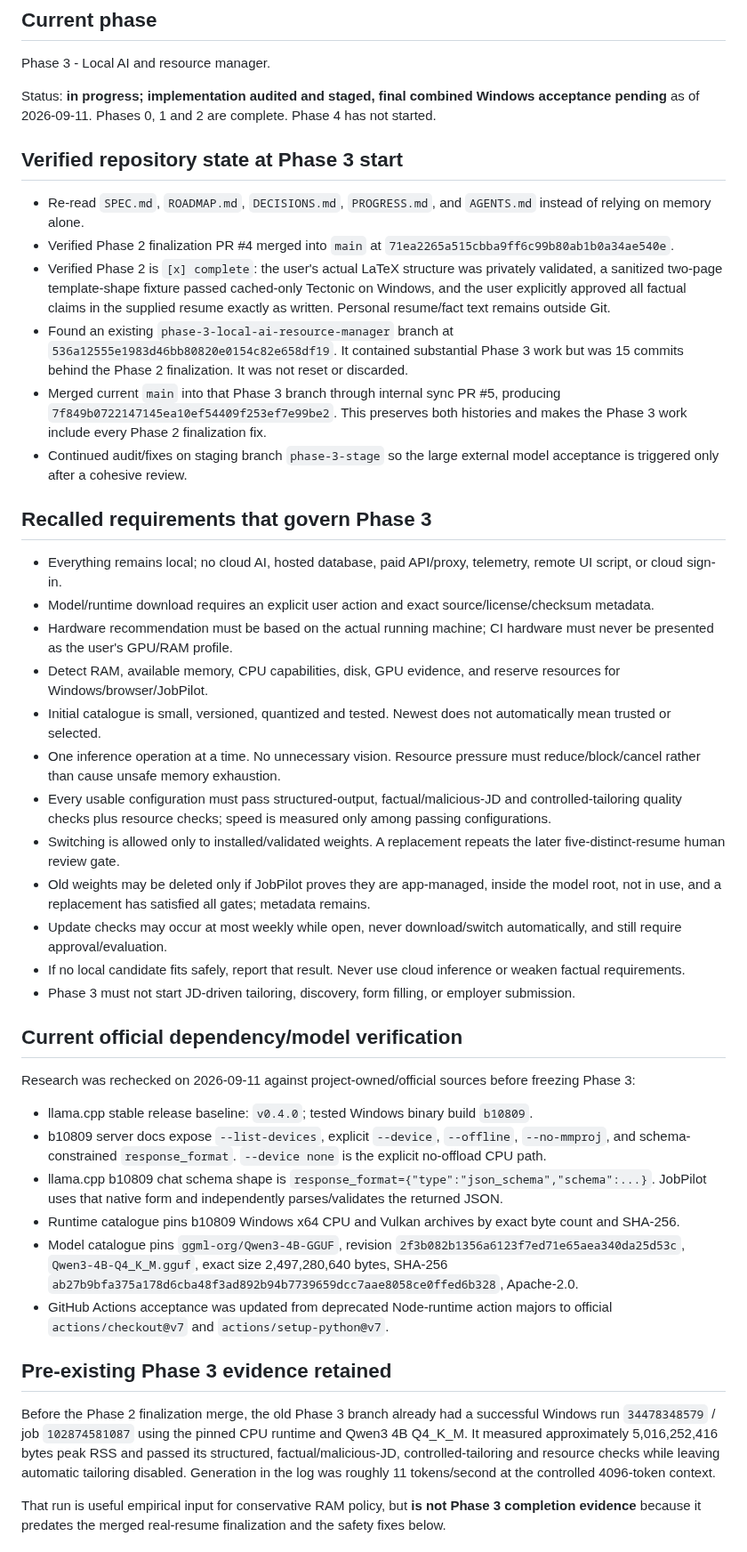
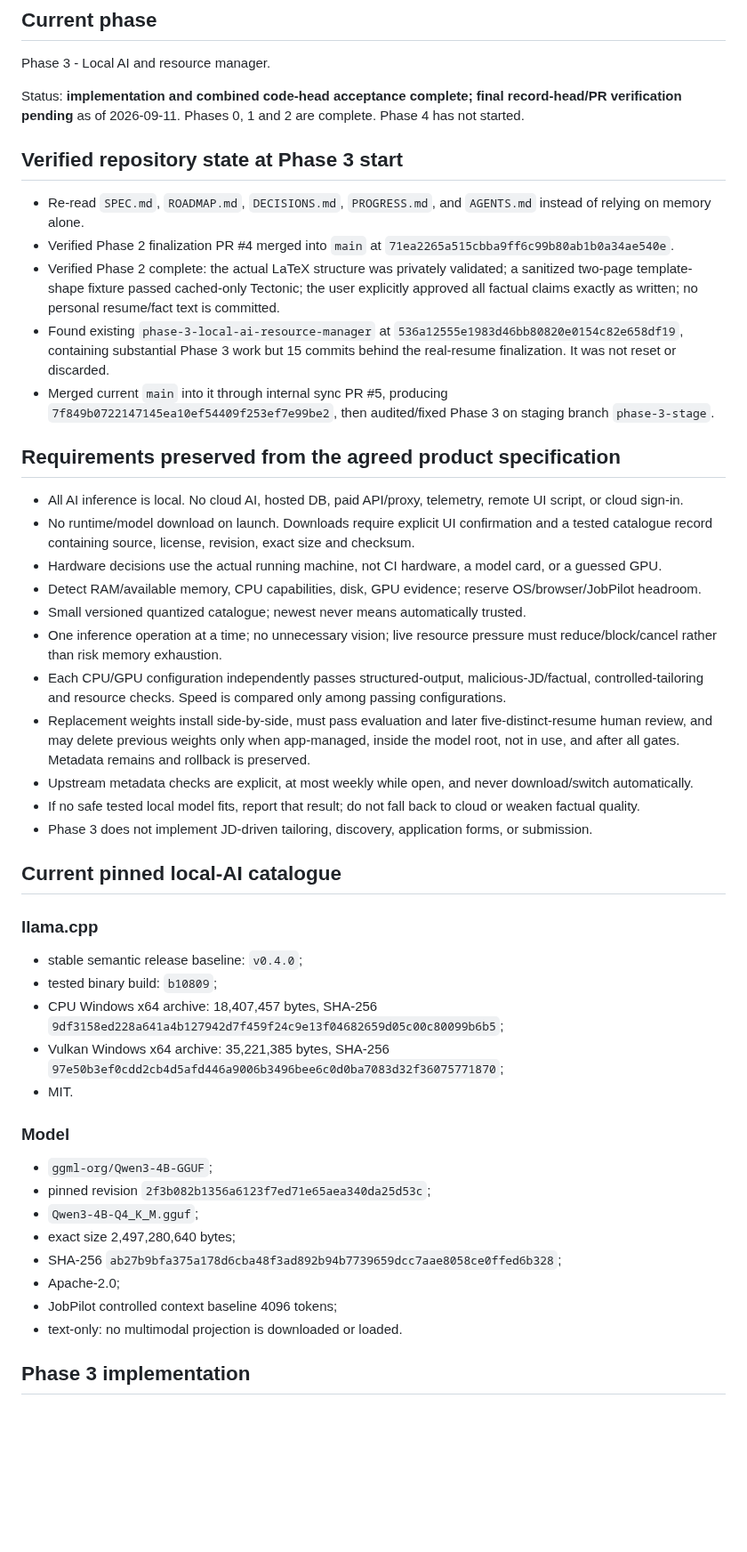
Before and after one commit to AaryaMody1301/jobpilot-local, a Markdown page: PROGRESS.md, the part around one of its changes. Shown at 89% size. Rendered like a GitHub page; blank space fills up the shorter version.

Commit message:
docs: record phase3 code-head acceptance and fixes

```diff
--- a/PROGRESS.md
+++ b/PROGRESS.md
@@ -4,46 +4,50 @@
 
 Phase 3 - Local AI and resource manager.
 
-Status: **in progress; implementation audited and staged, final combined Windows acceptance pending** as of 2026-09-11. Phases 0, 1 and 2 are complete. Phase 4 has not started.
+Status: **implementation and combined code-head acceptance complete; final record-head/PR verification pending** as of 2026-09-11. Phases 0, 1 and 2 are complete. Phase 4 has not started.
 
 ## Verified repository state at Phase 3 start
 
 - Re-read `SPEC.md`, `ROADMAP.md`, `DECISIONS.md`, `PROGRESS.md`, and `AGENTS.md` instead of relying on memory alone.
 - Verified Phase 2 finalization PR #4 merged into `main` at `71ea2265a515cbba9ff6c99b80ab1b0a34ae540e`.
-- Verified Phase 2 is `[x] complete`: the user's actual LaTeX structure was privately validated, a sanitized two-page template-shape fixture passed cached-only Tectonic on Windows, and the user explicitly approved all factual claims in the supplied resume exactly as written. Personal resume/fact text remains outside Git.
-- Found an existing `phase-3-local-ai-resource-manager` branch at `536a12555e1983d46bb80820e0154c82e658df19`. It contained substantial Phase 3 work but was 15 commits behind the Phase 2 finalization. It was not reset or discarded.
-- Merged current `main` into that Phase 3 branch through internal sync PR #5, producing `7f849b0722147145ea10ef54409f253ef7e99be2`. This preserves both histories and makes the Phase 3 work include every Phase 2 finalization fix.
-- Continued audit/fixes on staging branch `phase-3-stage` so the large external model acceptance is triggered only after a cohesive review.
+- Verified Phase 2 complete: the actual LaTeX structure was privately validated; a sanitized two-page template-shape fixture passed cached-only Tectonic; the user explicitly approved all factual claims exactly as written; no personal resume/fact text is committed.
+- Found existing `phase-3-local-ai-resource-manager` at `536a12555e1983d46bb80820e0154c82e658df19`, containing substantial Phase 3 work but 15 commits behind the real-resume finalization. It was not reset or discarded.
+- Merged current `main` into it through internal sync PR #5, producing `7f849b0722147145ea10ef54409f253ef7e99be2`, then audited/fixed Phase 3 on staging branch `phase-3-stage`.
 
-## Recalled requirements that govern Phase 3
+## Requirements preserved from the agreed product specification
 
-- Everything remains local; no cloud AI, hosted database, paid API/proxy, telemetry, remote UI script, or cloud sign-in.
-- Model/runtime download requires an explicit user action and exact source/license/checksum metadata.
-- Hardware recommendation must be based on the actual running machine; CI hardware must never be presented as the user's GPU/RAM profile.
-- Detect RAM, available memory, CPU capabilities, disk, GPU evidence, and reserve resources for Windows/browser/JobPilot.
-- Initial catalogue is small, versioned, quantized and tested. Newest does not automatically mean trusted or selected.
-- One inference operation at a time. No unnecessary vision. Resource pressure must reduce/block/cancel rather than cause unsafe memory exhaustion.
-- Every usable configuration must pass structured-output, factual/malicious-JD and controlled-tailoring quality checks plus resource checks; speed is measured only among passing configurations.
-- Switching is allowed only to installed/validated weights. A replacement repeats the later five-distinct-resume human review gate.
-- Old weights may be deleted only if JobPilot proves they are app-managed, inside the model root, not in use, and a replacement has satisfied all gates; metadata remains.
-- Update checks may occur at most weekly while open, never download/switch automatically, and still require approval/evaluation.
-- If no local candidate fits safely, report that result. Never use cloud inference or weaken factual requirements.
-- Phase 3 must not start JD-driven tailoring, discovery, form filling, or employer submission.
+- All AI inference is local. No cloud AI, hosted DB, paid API/proxy, telemetry, remote UI script, or cloud sign-in.
+- No runtime/model download on launch. Downloads require explicit UI confirmation and a tested catalogue record containing source, license, revision, exact size and checksum.
+- Hardware decisions use the actual running machine, not CI hardware, a model card, or a guessed GPU.
+- Detect RAM/available memory, CPU capabilities, disk, GPU evidence; reserve OS/browser/JobPilot headroom.
+- Small versioned quantized catalogue; newest never means automatically trusted.
+- One inference operation at a time; no unnecessary vision; live resource pressure must reduce/block/cancel rather than risk memory exhaustion.
+- Each CPU/GPU configuration independently passes structured-output, malicious-JD/factual, controlled-tailoring and resource checks. Speed is compared only among passing configurations.
+- Replacement weights install side-by-side, must pass evaluation and later five-distinct-resume human review, and may delete previous weights only when app-managed, inside the model root, not in use, and after all gates. Metadata remains and rollback is preserved.
+- Upstream metadata checks are explicit, at most weekly while open, and never download/switch automatically.
+- If no safe tested local model fits, report that result; do not fall back to cloud or weaken factual quality.
+- Phase 3 does not implement JD-driven tailoring, discovery, application forms, or submission.
 
-## Current official dependency/model verification
+## Current pinned local-AI catalogue
 
-Research was rechecked on 2026-09-11 against project-owned/official sources before freezing Phase 3:
+### llama.cpp
 
-- llama.cpp stable release baseline: `v0.4.0`; tested Windows binary build `b10809`.
-- b10809 server docs expose `--list-devices`, explicit `--device`, `--offline`, `--no-mmproj`, and schema-constrained `response_format`. `--device none` is the explicit no-offload CPU path.
-- llama.cpp b10809 chat schema shape is `response_format={"type":"json_schema","schema":...}`. JobPilot uses that native form and independently parses/validates the returned JSON.
-- Runtime catalogue pins b10809 Windows x64 CPU and Vulkan archives by exact byte count and SHA-256.
-- Model catalogue pins `ggml-org/Qwen3-4B-GGUF`, revision `2f3b082b1356a6123f7ed71e65aea340da25d53c`, `Qwen3-4B-Q4_K_M.gguf`, exact size 2,497,280,640 bytes, SHA-256 `ab27b9bfa375a178d6cba48f3ad892b94b7739659dcc7aae8058ce0ffed6b328`, Apache-2.0.
-- GitHub Actions acceptance was updated from deprecated Node-runtime action majors to official `actions/checkout@v7` and `actions/setup-python@v7`.
+- stable semantic release baseline: `v0.4.0`;
+- tested binary build: `b10809`;
+- CPU Windows x64 archive: 18,407,457 bytes, SHA-256 `9df3158ed228a641a4b127942d7f459f24c9e13f04682659d05c00c80099b6b5`;
+- Vulkan Windows x64 archive: 35,221,385 bytes, SHA-256 `97e50b3ef0cdd2cb4d5afd446a9006b3496bee6c0d0ba7083d32f36075771870`;
+- MIT.
 
-## Pre-existing Phase 3 evidence retained
+### Model
 
-Before the Phase 2 finalization merge, the old Phase 3 branch already had a successful Windows run `34478348579` / job `102874581087` using the pinned CPU runtime and Qwen3 4B Q4_K_M. It measured approximately 5,016,252,416 bytes peak RSS and passed its structured, factual/malicious-JD, controlled-tailoring and resource checks while leaving automatic tailoring disabled. Generation in the log was roughly 11 tokens/second at the controlled 4096-token context.
+- `ggml-org/Qwen3-4B-GGUF`;
+- pinned revision `2f3b082b1356a6123f7ed71e65aea340da25d53c`;
+- `Qwen3-4B-Q4_K_M.gguf`;
+- exact size 2,497,280,640 bytes;
+- SHA-256 `ab27b9bfa375a178d6cba48f3ad892b94b7739659dcc7aae8058ce0ffed6b328`;
+- Apache-2.0;
+- JobPilot controlled context baseline 4096 tokens;
+- text-only: no multimodal projection is downloaded or loaded.
 
-That run is useful empirical input for conservative RAM policy, but **is not Phase 3 completion evidence** because it predates the merged real-resume finalization and the safety fixes below.
+## Phase 3 implementation
 
```
Also changed, not shown: other parts of PROGRESS.md (+53 -55 lines).
